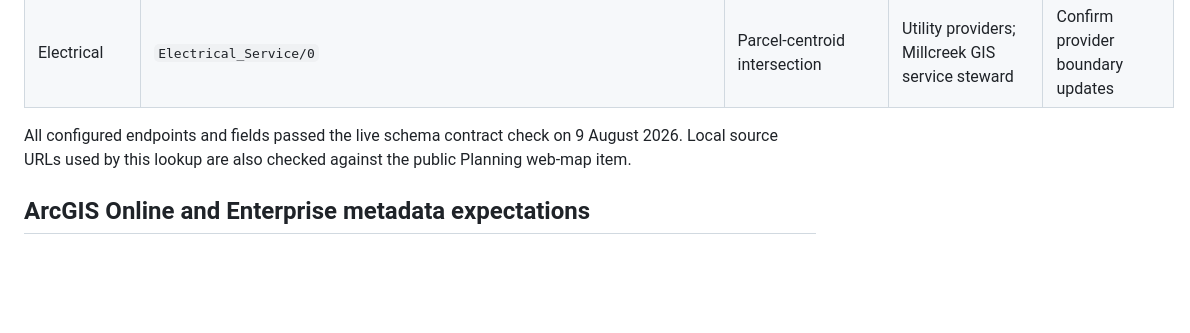
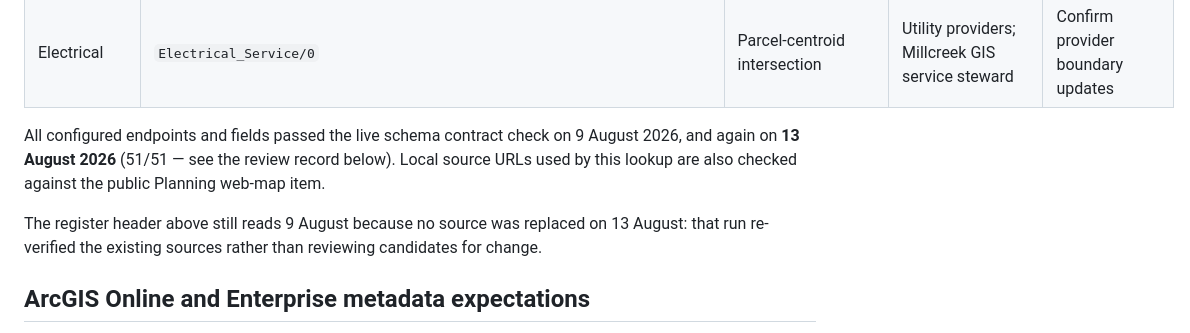
Before and after one commit to buschbrian/parcel-lookup-nomap, a Markdown page: DATA-SOURCES.md, the part around the change. Rendered like a GitHub page; blank space fills up the shorter version.

Commit message:
Date the 13 August contract check in the register
The register said the live schema contract check last passed on 9 August. It
passed again on 13 August, 51/51. The header date is deliberately left at
9 August: that run re-verified existing sources rather than reviewing any
candidate for replacement, which is what a register review means here.

Co-Authored-By: Claude Opus 5 <noreply@anthropic.com>

```diff
--- a/DATA-SOURCES.md
+++ b/DATA-SOURCES.md
@@ -33,8 +33,12 @@ coverage and results, update `CFG`, this register and tests together, and record
 | Culinary water | `Water_Services_2021/3` | Parcel-centroid intersection; expected one provider | Utah Division of Drinking Water and providers | Review gaps and overlaps at every update |
 | Electrical | `Electrical_Service/0` | Parcel-centroid intersection | Utility providers; Millcreek GIS service steward | Confirm provider boundary updates |
 
-All configured endpoints and fields passed the live schema contract check on 9 August 2026. Local
-source URLs used by this lookup are also checked against the public Planning web-map item.
+All configured endpoints and fields passed the live schema contract check on 9 August 2026, and again
+on **13 August 2026** (51/51 — see the review record below). Local source URLs used by this lookup are
+also checked against the public Planning web-map item.
+
+The register header above still reads 9 August because no source was replaced on 13 August: that run
+re-verified the existing sources rather than reviewing candidates for change.
 
 ## ArcGIS Online and Enterprise metadata expectations
 
```
